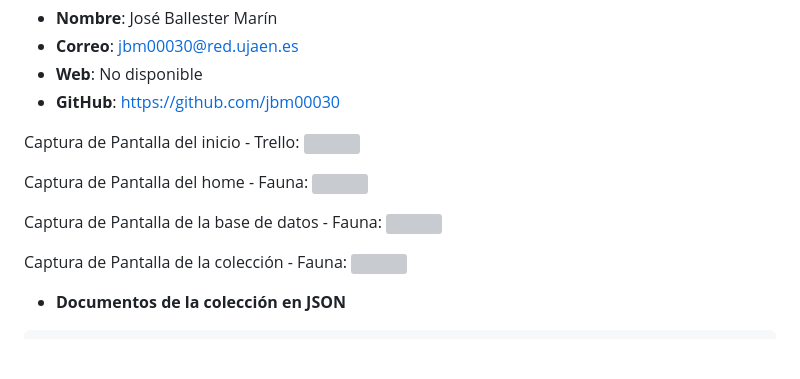
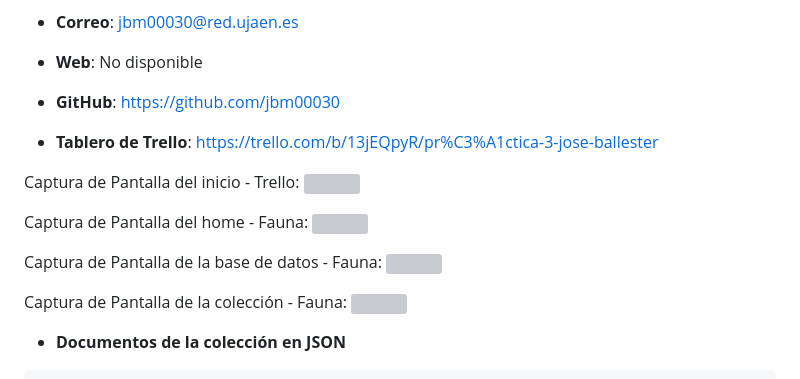
Before and after one commit to UJA-DAGIL-22-23/dagil-2022-2023-practica-3-jbm00030, a Markdown page: README.md, the part around the change printed below. Rendered like a GitHub page; blank space fills up the shorter version; grey boxes are pictures that could not be loaded.

```diff
--- a/README.md
+++ b/README.md
@@ -3,4 +3,6 @@
 * **Web**: No disponible
 * **GitHub**: https://github.com/jbm00030
 
+* **Tablero de Trello**: https://trello.com/b/13jEQpyR/pr%C3%A1ctica-3-jose-ballester
+
 Captura de Pantalla del inicio - Trello:
```
Also changed, not shown: other parts of README.md (+4 -4 lines).
